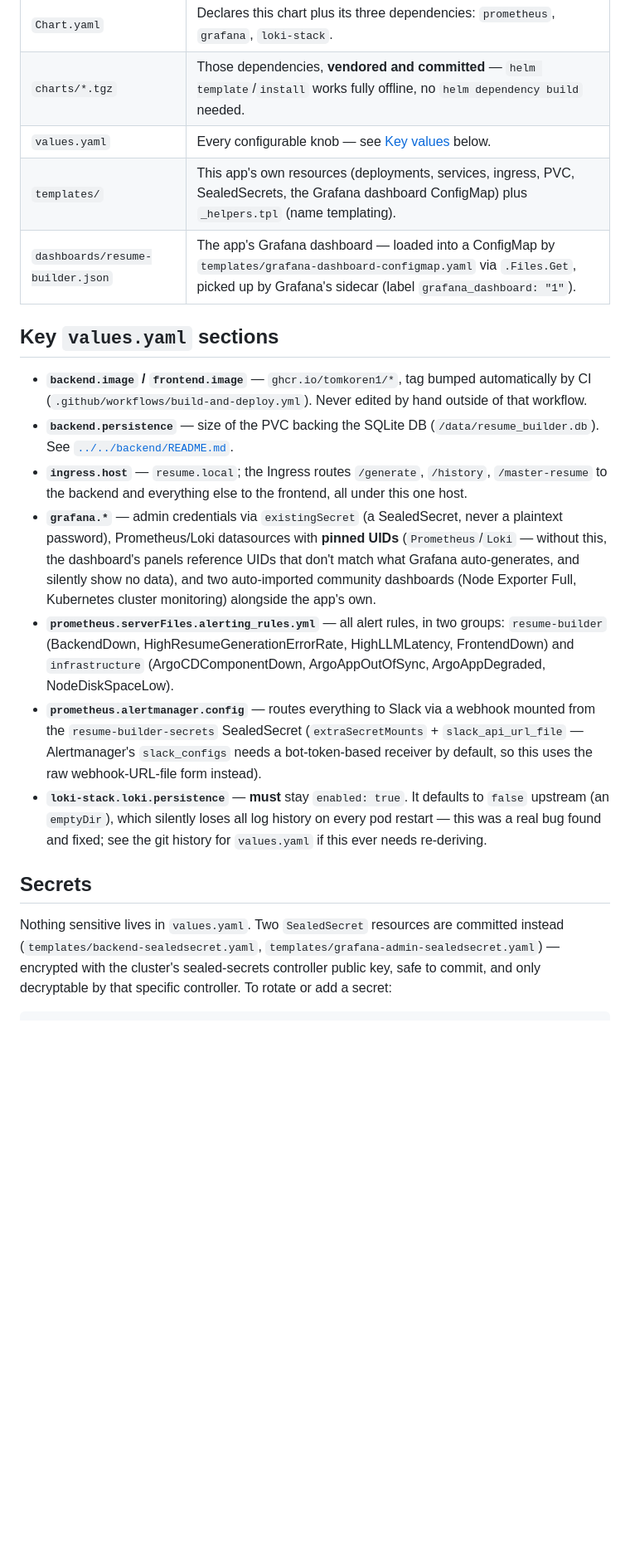
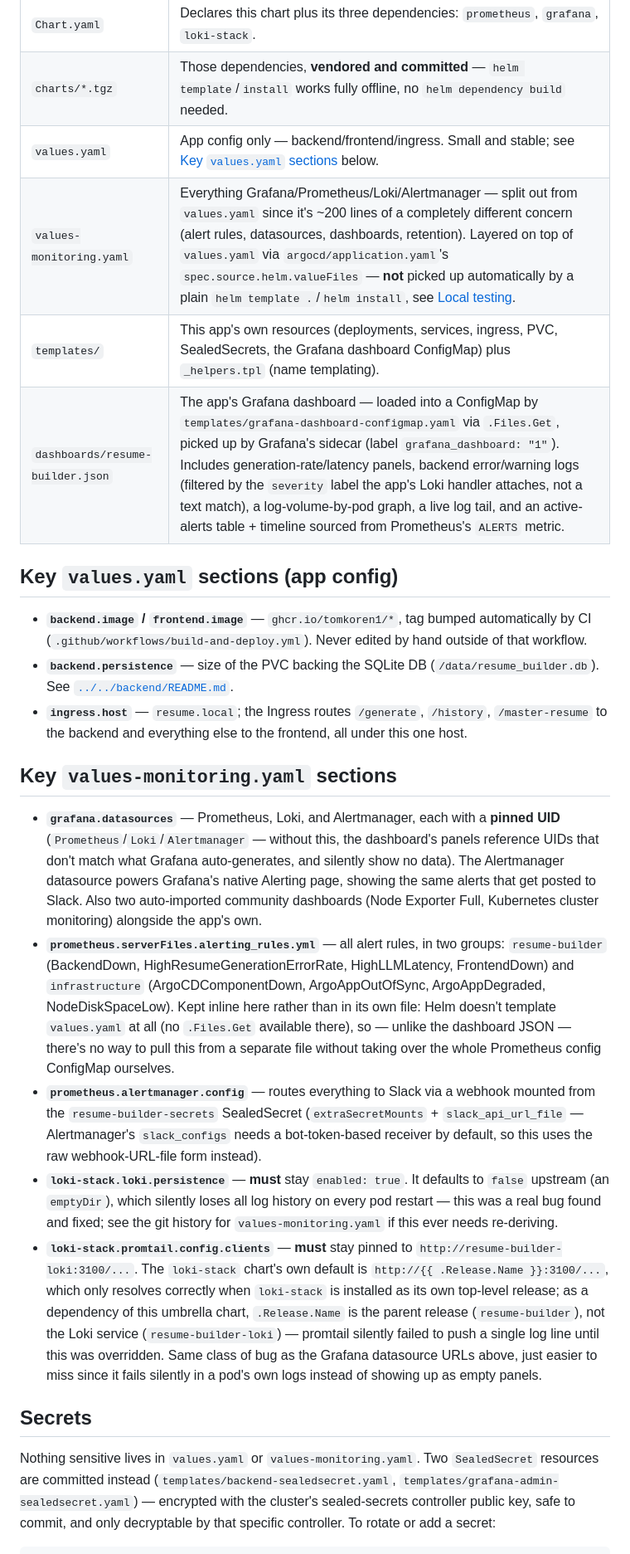
Before and after one commit to TomKoren1/resume_builder, a Markdown page: helm/resume-builder/README.md, the part around one of its changes. Shown at 83% size. Drawn GitHub-style; blank space fills up the shorter version.

Commit message:
Update READMEs for the values.yaml split, promtail fix, and new dashboard panels
helm/resume-builder/README.md: document values-monitoring.yaml (what it
is, why it's split out, why the alert rules couldn't be externalized
the same way the dashboard JSON was), the promtail Loki-URL bug/fix,
the Alertmanager datasource, and the new dashboard panels. Local
testing command now includes -f values-monitoring.yaml to match how
ArgoCD actually renders the chart.

argocd/README.md: application.yaml's row now mentions
spec.source.helm.valueFiles, the alert-rules file reference is
corrected (values-monitoring.yaml, not values.yaml), and added a note
on how fast selfHeal reverts manual changes - relevant when testing an
alert that needs sustained downtime.

Co-Authored-By: Claude Sonnet 5 <noreply@anthropic.com>
Claude-Session: https://claude.ai/code/session_01KxtSBgP3uKqfAym6i4fohY

```diff
--- a/helm/resume-builder/README.md
+++ b/helm/resume-builder/README.md
@@ -12,11 +12,12 @@ this chart is applied by ArgoCD, not by hand — see
 |---|---|
 | `Chart.yaml` | Declares this chart plus its three dependencies: `prometheus`, `grafana`, `loki-stack`. |
 | `charts/*.tgz` | Those dependencies, **vendored and committed** — `helm template`/`install` works fully offline, no `helm dependency build` needed. |
-| `values.yaml` | Every configurable knob — see [Key values](#key-values) below. |
+| `values.yaml` | App config only — backend/frontend/ingress. Small and stable; see [Key `values.yaml` sections](#key-valuesyaml-sections-app-config) below. |
+| `values-monitoring.yaml` | Everything Grafana/Prometheus/Loki/Alertmanager — split out from `values.yaml` since it's ~200 lines of a completely different concern (alert rules, datasources, dashboards, retention). Layered on top of `values.yaml` via `argocd/application.yaml`'s `spec.source.helm.valueFiles` — **not** picked up automatically by a plain `helm template .`/`helm install`, see [Local testing](#local-testing). |
 | `templates/` | This app's own resources (deployments, services, ingress, PVC, SealedSecrets, the Grafana dashboard ConfigMap) plus `_helpers.tpl` (name templating). |
-| `dashboards/resume-builder.json` | The app's Grafana dashboard — loaded into a ConfigMap by `templates/grafana-dashboard-configmap.yaml` via `.Files.Get`, picked up by Grafana's sidecar (label `grafana_dashboard: "1"`). |
+| `dashboards/resume-builder.json` | The app's Grafana dashboard — loaded into a ConfigMap by `templates/grafana-dashboard-configmap.yaml` via `.Files.Get`, picked up by Grafana's sidecar (label `grafana_dashboard: "1"`). Includes generation-rate/latency panels, backend error/warning logs (filtered by the `severity` label the app's Loki handler attaches, not a text match), a log-volume-by-pod graph, a live log tail, and an active-alerts table + timeline sourced from Prometheus's `ALERTS` metric. |
 
-## Key `values.yaml` sections
+## Key `values.yaml` sections (app config)
 
 - **`backend.image` / `frontend.image`** — `ghcr.io/tomkoren1/*`, tag bumped
   automatically by CI (`.github/workflows/build-and-deploy.yml`). Never
@@ -26,16 +27,24 @@ this chart is applied by ArgoCD, not by hand — see
 - **`ingress.host`** — `resume.local`; the Ingress routes `/generate`,
   `/history`, `/master-resume` to the backend and everything else to the
   frontend, all under this one host.
-- **`grafana.*`** — admin credentials via `existingSecret` (a SealedSecret,
-  never a plaintext password), Prometheus/Loki datasources with **pinned
-  UIDs** (`Prometheus`/`Loki` — without this, the dashboard's panels
-  reference UIDs that don't match what Grafana auto-generates, and silently
-  show no data), and two auto-imported community dashboards (Node Exporter
-  Full, Kubernetes cluster monitoring) alongside the app's own.
+
+## Key `values-monitoring.yaml` sections
+
+- **`grafana.datasources`** — Prometheus, Loki, and Alertmanager, each with
+  a **pinned UID** (`Prometheus`/`Loki`/`Alertmanager` — without this, the
+  dashboard's panels reference UIDs that don't match what Grafana
+  auto-generates, and silently show no data). The Alertmanager datasource
+  powers Grafana's native Alerting page, showing the same alerts that get
+  posted to Slack. Also two auto-imported community dashboards (Node
+  Exporter Full, Kubernetes cluster monitoring) alongside the app's own.
 - **`prometheus.serverFiles.alerting_rules.yml`** — all alert rules, in two
   groups: `resume-builder` (BackendDown, HighResumeGenerationErrorRate,
   HighLLMLatency, FrontendDown) and `infrastructure` (ArgoCDComponentDown,
-  ArgoAppOutOfSync, ArgoAppDegraded, NodeDiskSpaceLow).
+  ArgoAppOutOfSync, ArgoAppDegraded, NodeDiskSpaceLow). Kept inline here
+  rather than in its own file: Helm doesn't template `values.yaml` at all
+  (no `.Files.Get` available there), so — unlike the dashboard JSON — there's
+  no way to pull this from a separate file without taking over the whole
+  Prometheus config ConfigMap ourselves.
 - **`prometheus.alertmanager.config`** — routes everything to Slack via a
   webhook mounted from the `resume-builder-secrets` SealedSecret
   (`extraSecretMounts` + `slack_api_url_file` — Alertmanager's `slack_configs`
@@ -44,11 +53,23 @@ this chart is applied by ArgoCD, not by hand — see
 - **`loki-stack.loki.persistence`** — **must** stay `enabled: true`. It
   defaults to `false` upstream (an `emptyDir`), which silently loses all
   log history on every pod restart — this was a real bug found and fixed;
-  see the git history for `values.yaml` if this ever needs re-deriving.
+  see the git history for `values-monitoring.yaml` if this ever needs
+  re-deriving.
+- **`loki-stack.promtail.config.clients`** — **must** stay pinned to
+  `http://resume-builder-loki:3100/...`. The `loki-stack` chart's own
+  default is `http://{{ .Release.Name }}:3100/...`, which only resolves
+  correctly when `loki-stack` is installed as its own top-level release;
+  as a dependency of this umbrella chart, `.Release.Name` is the parent
+  release (`resume-builder`), not the Loki service
+  (`resume-builder-loki`) — promtail silently failed to push a single log
+  line until this was overridden. Same class of bug as the Grafana
+  datasource URLs above, just easier to miss since it fails silently in a
+  pod's own logs instead of showing up as empty panels.
 
 ## Secrets
 
-Nothing sensitive lives in `values.yaml`. Two `SealedSecret` resources are
+Nothing sensitive lives in `values.yaml` or `values-monitoring.yaml`. Two
+`SealedSecret` resources are
 committed instead (`templates/backend-sealedsecret.yaml`,
 `templates/grafana-admin-sealedsecret.yaml`) — encrypted with the
 cluster's sealed-secrets controller public key, safe to commit, and only
```
Also changed, not shown: other parts of helm/resume-builder/README.md (+4 -1 lines), argocd/README.md (+13 -2 lines).
